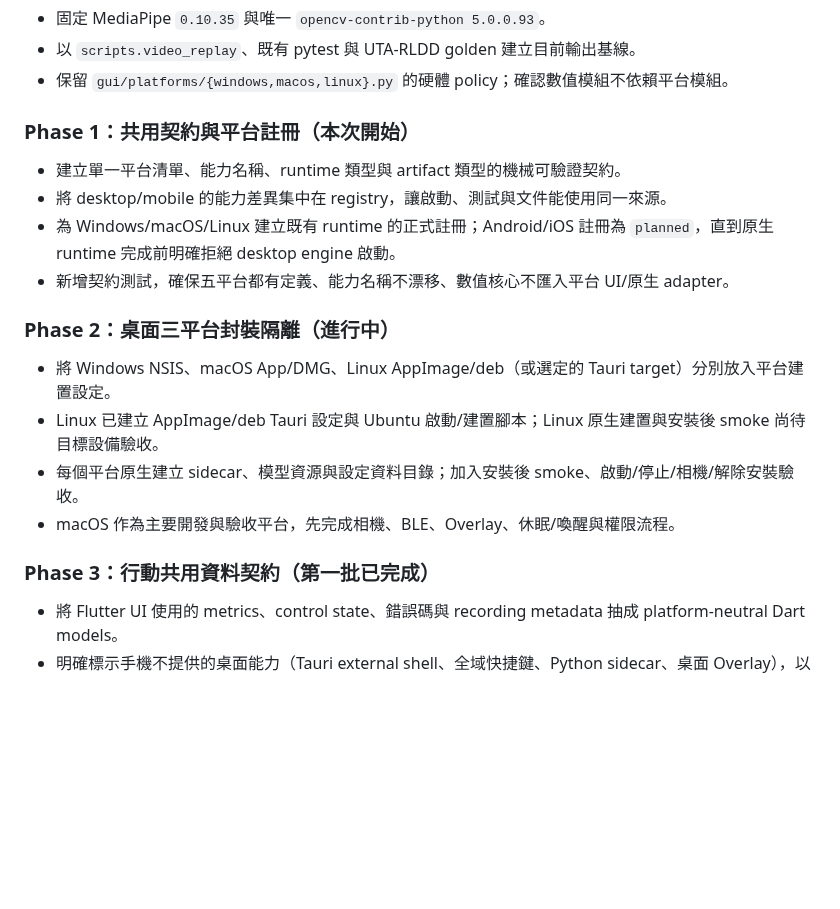
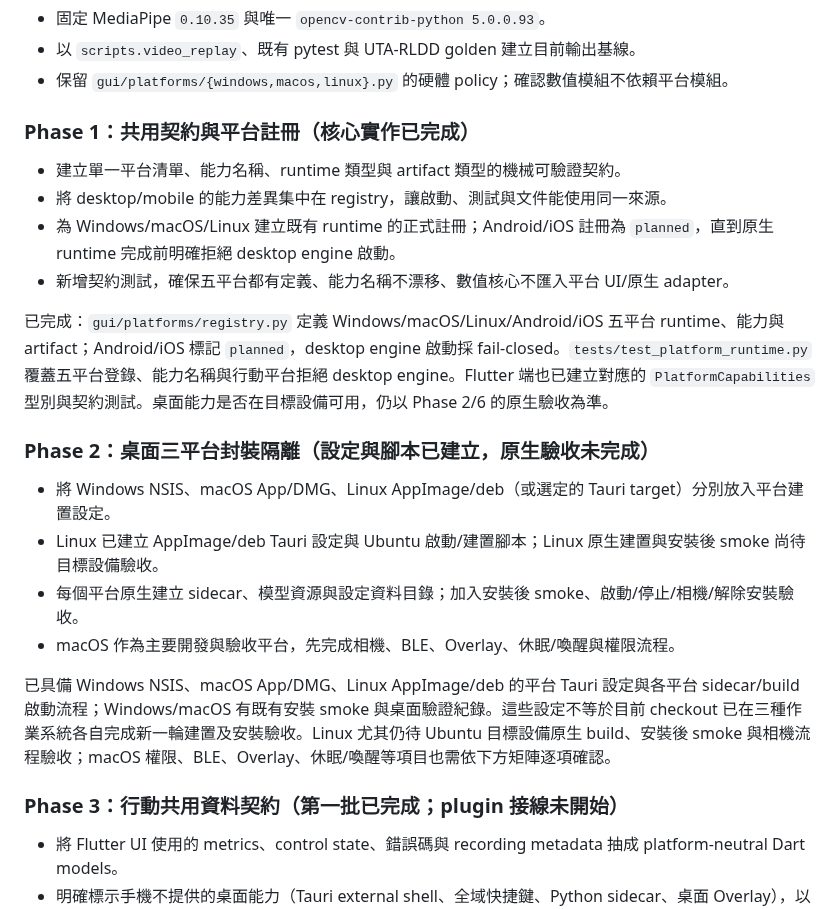
Before and after one commit to timmyc07/Non-contact-fatigue-detection-system, a Markdown page: docs/platform-segmentation-plan.md, the part around one of its changes. Drawn GitHub-style; blank space fills up the shorter version.

```diff
--- a/docs/platform-segmentation-plan.md
+++ b/docs/platform-segmentation-plan.md
@@ -38,21 +38,25 @@ mobile shell
 - 以 `scripts.video_replay`、既有 pytest 與 UTA-RLDD golden 建立目前輸出基線。
 - 保留 `gui/platforms/{windows,macos,linux}.py` 的硬體 policy；確認數值模組不依賴平台模組。
 
-### Phase 1：共用契約與平台註冊（本次開始）
+### Phase 1：共用契約與平台註冊（核心實作已完成）
 
 - 建立單一平台清單、能力名稱、runtime 類型與 artifact 類型的機械可驗證契約。
 - 將 desktop/mobile 的能力差異集中在 registry，讓啟動、測試與文件能使用同一來源。
 - 為 Windows/macOS/Linux 建立既有 runtime 的正式註冊；Android/iOS 註冊為 `planned`，直到原生 runtime 完成前明確拒絕 desktop engine 啟動。
 - 新增契約測試，確保五平台都有定義、能力名稱不漂移、數值核心不匯入平台 UI/原生 adapter。
 
-### Phase 2：桌面三平台封裝隔離（進行中）
+已完成：`gui/platforms/registry.py` 定義 Windows/macOS/Linux/Android/iOS 五平台 runtime、能力與 artifact；Android/iOS 標記 `planned`，desktop engine 啟動採 fail-closed。`tests/test_platform_runtime.py` 覆蓋五平台登錄、能力名稱與行動平台拒絕 desktop engine。Flutter 端也已建立對應的 `PlatformCapabilities` 型別與契約測試。桌面能力是否在目標設備可用，仍以 Phase 2/6 的原生驗收為準。
+
+### Phase 2：桌面三平台封裝隔離（設定與腳本已建立，原生驗收未完成）
 
 - 將 Windows NSIS、macOS App/DMG、Linux AppImage/deb（或選定的 Tauri target）分別放入平台建置設定。
 - Linux 已建立 AppImage/deb Tauri 設定與 Ubuntu 啟動/建置腳本；Linux 原生建置與安裝後 smoke 尚待目標設備驗收。
 - 每個平台原生建立 sidecar、模型資源與設定資料目錄；加入安裝後 smoke、啟動/停止/相機/解除安裝驗收。
 - macOS 作為主要開發與驗收平台，先完成相機、BLE、Overlay、休眠/喚醒與權限流程。
 
-### Phase 3：行動共用資料契約（第一批已完成）
+已具備 Windows NSIS、macOS App/DMG、Linux AppImage/deb 的平台 Tauri 設定與各平台 sidecar/build 啟動流程；Windows/macOS 有既有安裝 smoke 與桌面驗證紀錄。這些設定不等於目前 checkout 已在三種作業系統各自完成新一輪建置及安裝驗收。Linux 尤其仍待 Ubuntu 目標設備原生 build、安裝後 smoke 與相機流程驗收；macOS 權限、BLE、Overlay、休眠/喚醒等項目也需依下方矩陣逐項確認。
+
+### Phase 3：行動共用資料契約（第一批已完成；plugin 接線未開始）
 
 - 將 Flutter UI 使用的 metrics、control state、錯誤碼與 recording metadata 抽成 platform-neutral Dart models。
 - 明確標示手機不提供的桌面能力（Tauri external shell、全域快捷鍵、Python sidecar、桌面 Overlay），以 capability gating 隱藏或替代 UI。
```
Also changed, not shown: other parts of docs/platform-segmentation-plan.md (+19 -0 lines).
